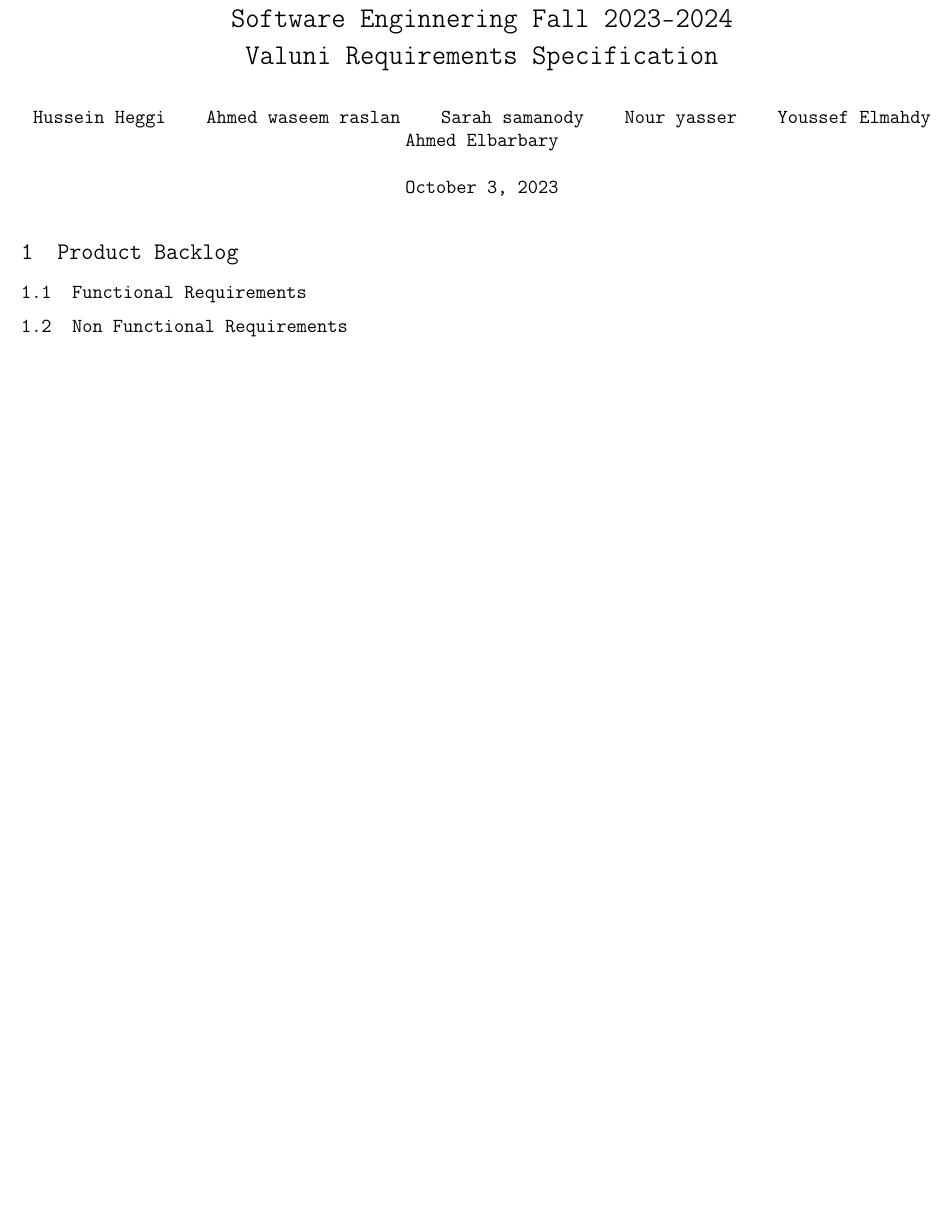
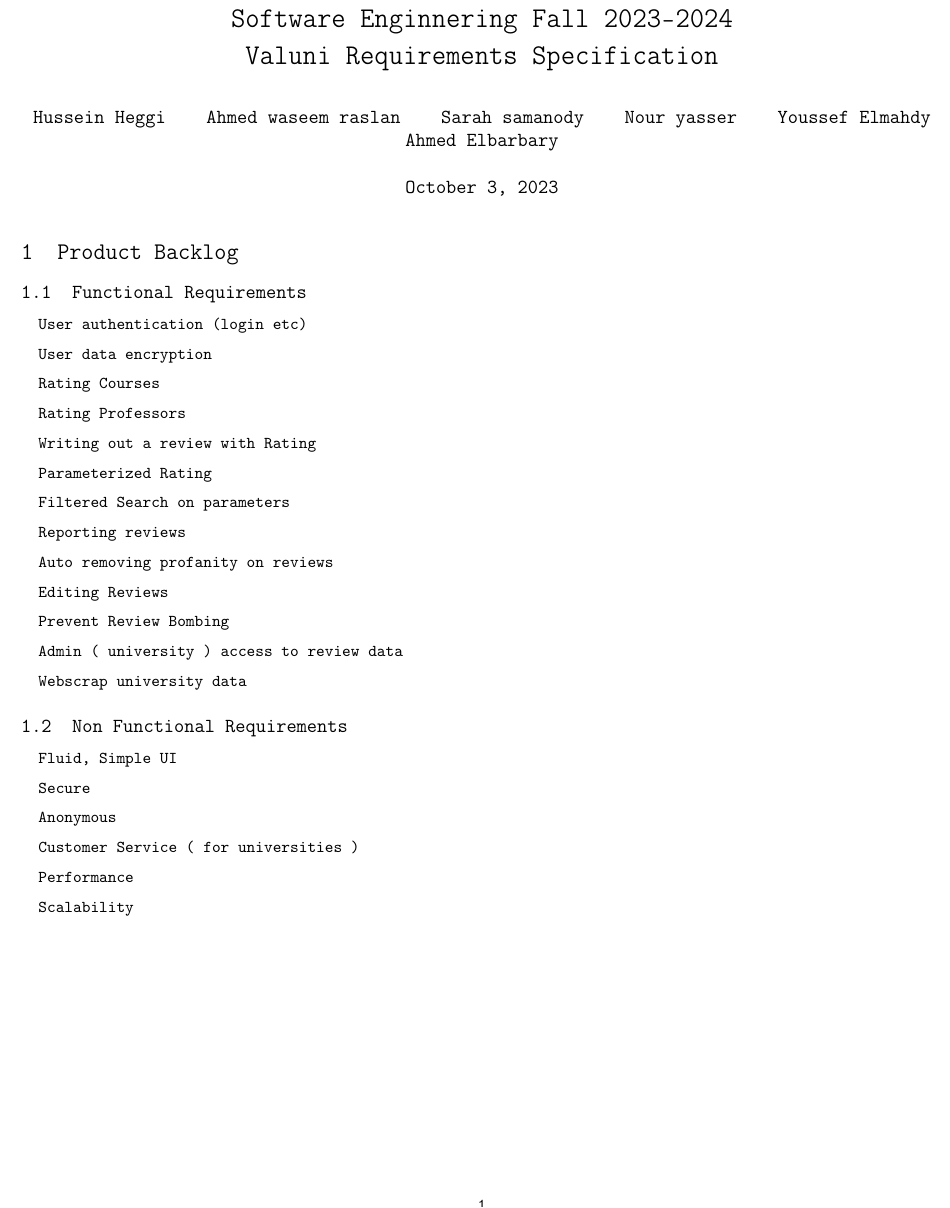
Before and after one commit to Ahmed-Waseem77/valuni, a LaTeX document (requirements_specification/requirements_specification.tex): part of the page before the commit and part of page 1 of 2 after it, cut so that both start at the same text, the shorter picture padded with empty space. Compiled offline with pdfLaTeX.

Commit message:
RS document, usecase, functional, non functional features

```diff
--- a/requirements_specification/requirements_specification.tex
+++ b/requirements_specification/requirements_specification.tex
@@ -31,7 +31,48 @@ Ahmed Elbarbary	}
 
 \subsection{Functional Requirements}
 
+	\quad User authentication (login etc)
+
+	\quad User data encryption
+
+	\quad Rating Courses
+
+	\quad Rating Professors
+
+	\quad Writing out a review with Rating
+
+	\quad Parameterized Rating
+
+	\quad Filtered Search on parameters
+
+	\quad Reporting reviews
+
+	\quad Auto removing profanity on reviews
+
+	\quad Editing Reviews
+
+	\quad Prevent Review Bombing
+
+	\quad Admin ( university ) access to review data
+
+	\quad Webscrap university data
+
 \subsection{Non Functional Requirements}
+
+	\quad Fluid, Simple UI
+
+	\quad Secure
+
+	\quad Anonymous
+
+	\quad Customer Service ( for universities )
+
+	\quad Performance
+
+	\quad Scalability
 
 \section{Use Case Diagram}
 
+\begin{center}
+	\includegraphics[scale=0.5]{./USECASE.drawio.png}
+\end{center}
```
Also changed, not shown: requirements_specification/USECASE.drawio.png (added), requirements_specification/USECASE.drawio.svg (added), requirements_specification/requirements_specification.pdf, requirements_specification/requirements_specification.tex (20 more changed lines).
